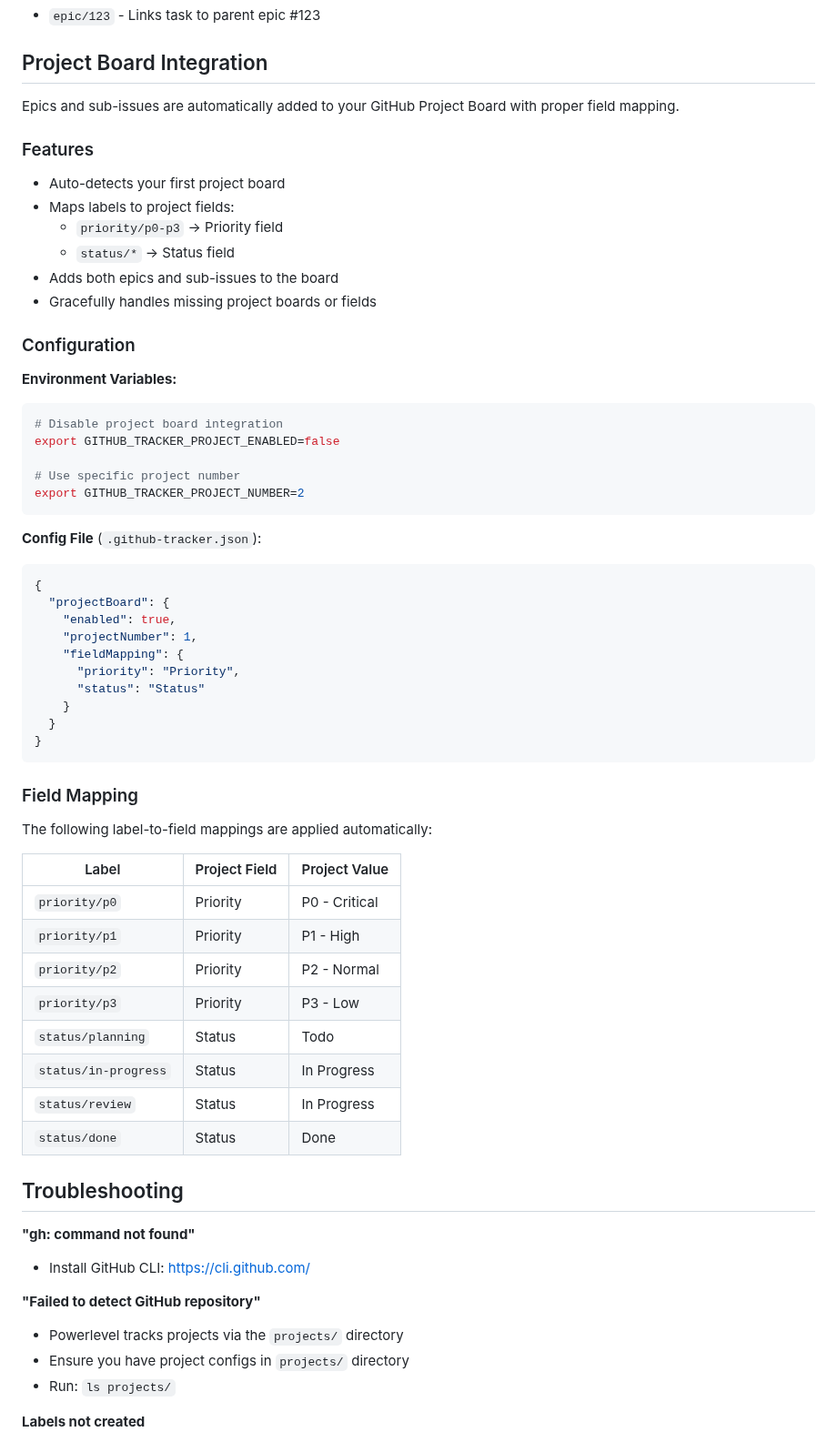
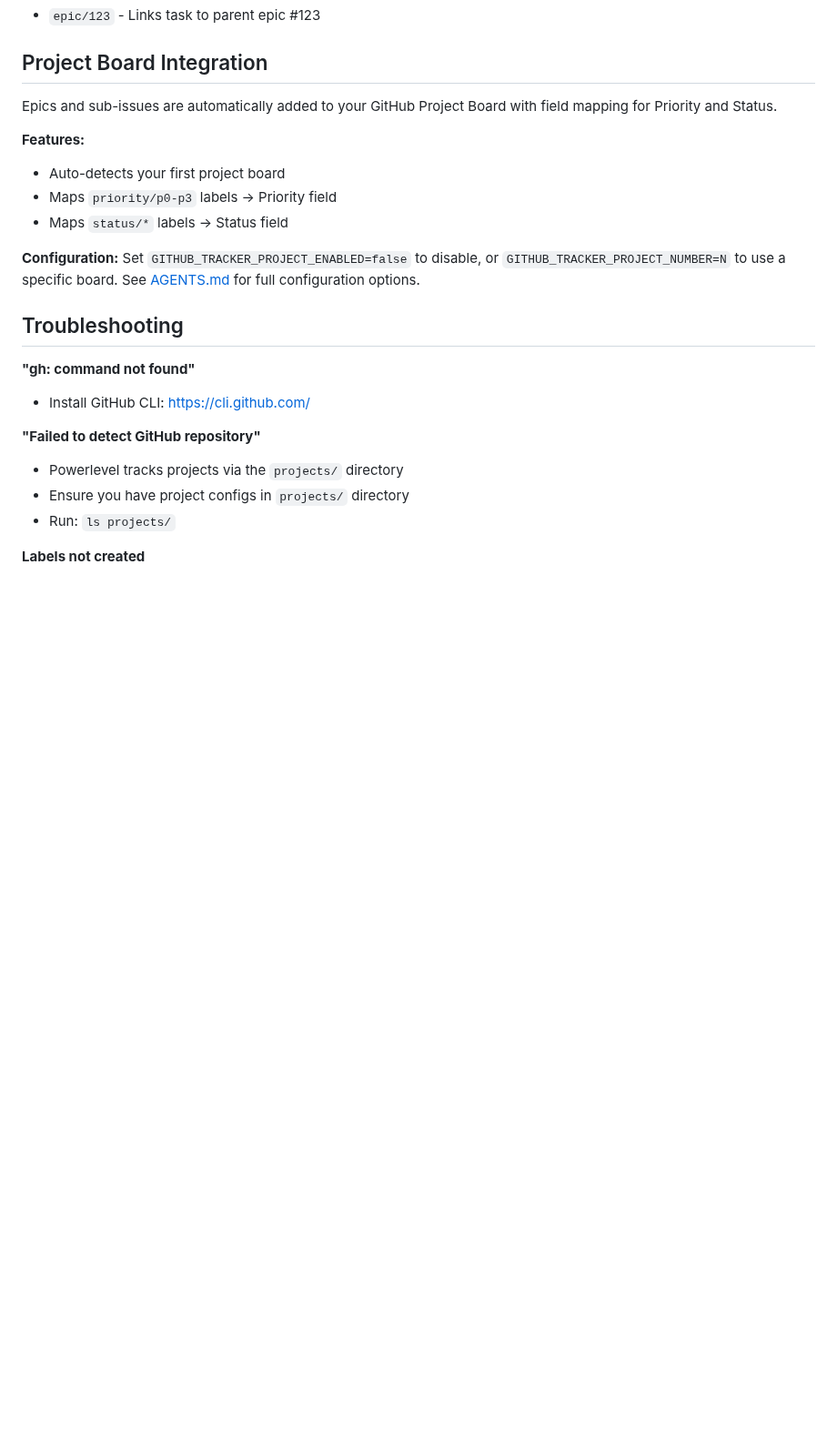
Before and after one commit to castrojo/powerlevel, a Markdown page: README.md, the part around one of its changes. Shown at 91% size. Drawn GitHub-style; blank space fills up the shorter version.

````diff
--- a/README.md
+++ b/README.md
@@ -192,56 +144,14 @@ The plugin creates these labels automatically:
 
 ## Project Board Integration
 
-Epics and sub-issues are automatically added to your GitHub Project Board with proper field mapping.
+Epics and sub-issues are automatically added to your GitHub Project Board with field mapping for Priority and Status.
 
-### Features
+**Features:**
+- Auto-detects your first project board
+- Maps `priority/p0-p3` labels → Priority field
+- Maps `status/*` labels → Status field
 
-- Auto-detects your first project board
-- Maps labels to project fields:
-  - `priority/p0-p3` → Priority field
-  - `status/*` → Status field
-- Adds both epics and sub-issues to the board
-- Gracefully handles missing project boards or fields
-
-### Configuration
-
-**Environment Variables:**
-```bash
-# Disable project board integration
-export GITHUB_TRACKER_PROJECT_ENABLED=false
-
-# Use specific project number
-export GITHUB_TRACKER_PROJECT_NUMBER=2
-```
-
-**Config File** (`.github-tracker.json`):
-```json
-{
-  "projectBoard": {
-    "enabled": true,
-    "projectNumber": 1,
-    "fieldMapping": {
-      "priority": "Priority",
-      "status": "Status"
-    }
-  }
-}
-```
-
-### Field Mapping
-
-The following label-to-field mappings are applied automatically:
-
-| Label | Project Field | Project Value |
-|-------|---------------|---------------|
-| `priority/p0` | Priority | P0 - Critical |
-| `priority/p1` | Priority | P1 - High |
-| `priority/p2` | Priority | P2 - Normal |
-| `priority/p3` | Priority | P3 - Low |
-| `status/planning` | Status | Todo |
-| `status/in-progress` | Status | In Progress |
-| `status/review` | Status | In Progress |
-| `status/done` | Status | Done |
+**Configuration:** Set `GITHUB_TRACKER_PROJECT_ENABLED=false` to disable, or `GITHUB_TRACKER_PROJECT_NUMBER=N` to use a specific board. See [AGENTS.md](AGENTS.md) for full configuration options.
 
 ## Troubleshooting
 
````
Also changed, not shown: other parts of README.md (+55 -103 lines).
